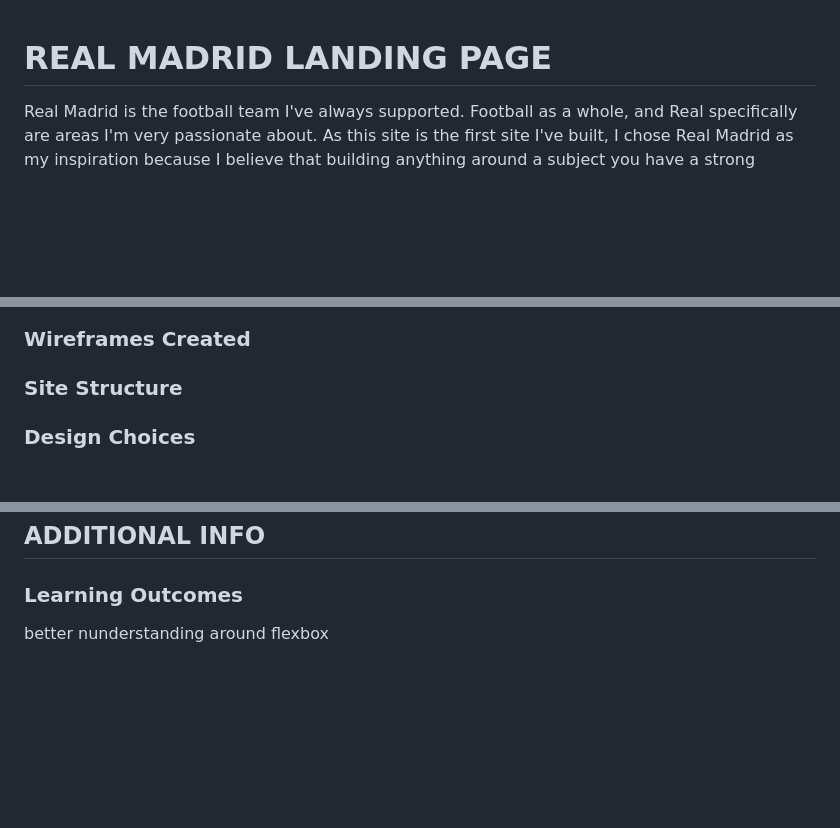
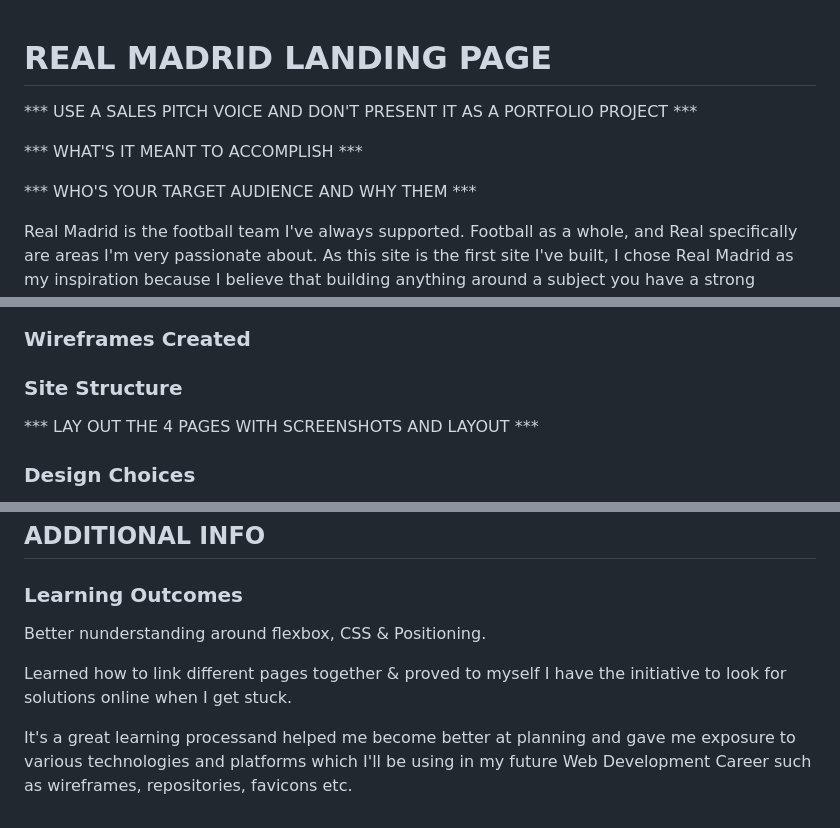
Before and after one commit to J95Ortiz/Portfolio-project-1, a Markdown page: README.md, 3 parts joined by grey strips. Rendered like a GitHub page; blank space fills up the shorter version.

Commit message:
Docs: added content to README.md file

```diff
--- a/README.md
+++ b/README.md
@@ -1,4 +1,10 @@
 # REAL MADRID LANDING PAGE
+
+*** USE A SALES PITCH VOICE AND DON'T PRESENT IT AS A PORTFOLIO PROJECT ***
+
+*** WHAT'S IT MEANT TO ACCOMPLISH ***
+
+*** WHO'S YOUR TARGET AUDIENCE AND WHY THEM ***
 
 Real Madrid is the football team I've always supported. Football as a whole, and Real specifically are areas I'm very passionate about. As this site is the first site I've built, I chose Real Madrid as my inspiration because I believe that building anything around a subject you have a strong passion and affinity for, makes the ability to convey these feelings across a lot easier.
 
@@ -17,6 +23,8 @@ My hope is that the user finds this site a useful page with information highligh
 ### Wireframes Created
 
 ### Site Structure
+
+*** LAY OUT THE 4 PAGES WITH SCREENSHOTS AND LAYOUT ***
 
 ### Design Choices
 
@@ -74,4 +82,8 @@ On larger screens and landscape phone the bar will appear as a menu instead with
 
 ### Learning Outcomes
 
-better nunderstanding around flexbox
+Better nunderstanding around flexbox, CSS & Positioning.
+
+Learned how to link different pages together & proved to myself I have the initiative to look for solutions online when I get stuck.
+
+It's a great learning processand helped me become better at planning and gave me exposure to various technologies and platforms which I'll be using in my future Web Development Career such as wireframes, repositories, favicons etc.
```
